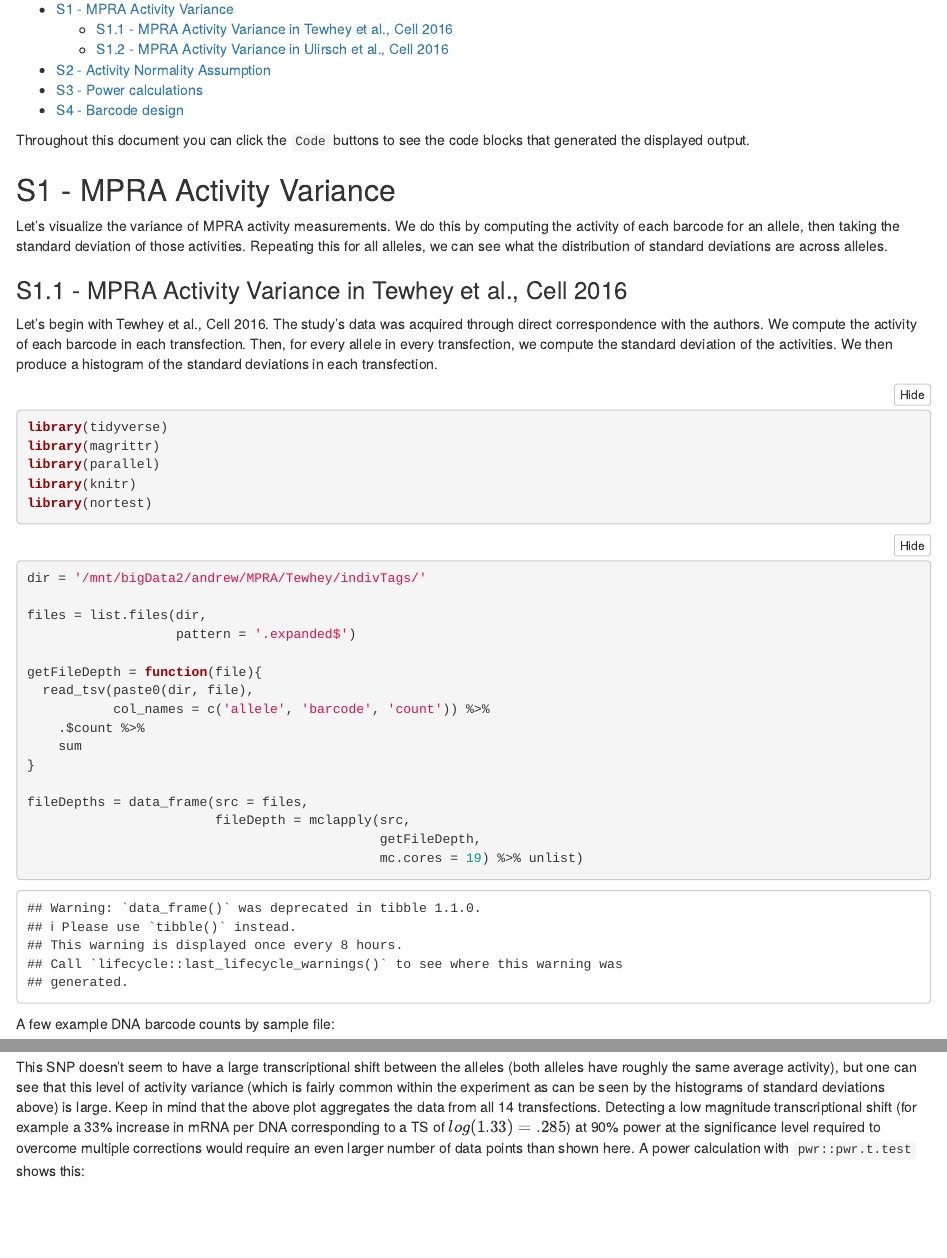
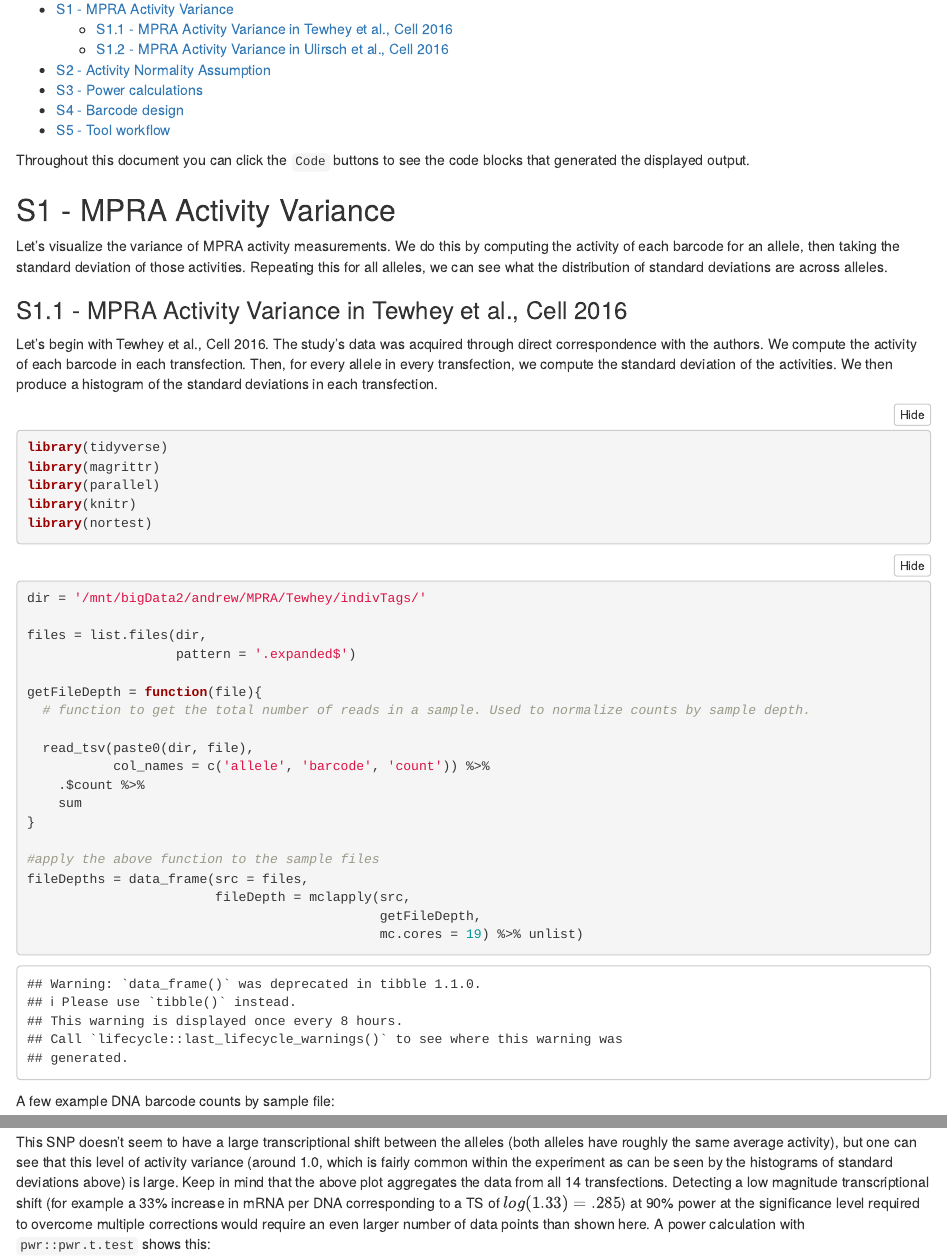
Before and after one commit to andrewGhazi/designMPRA, an R Markdown document (Rmd/Supplement.Rmd): the page in a window 1100 px wide, from 130 px down, and a second part further down, joined at a grey line. Rendered offline with R 4.5, knitr and Pandoc, with nearby package versions; folded parts are opened; some code elsewhere in the file could not run offline.

Commit message:
Adding comments to code

````diff
--- a/Rmd/Supplement.Rmd
+++ b/Rmd/Supplement.Rmd
@@ -39,12 +39,15 @@ files = list.files(dir,
                    pattern = '.expanded$')
 
 getFileDepth = function(file){
+  # function to get the total number of reads in a sample. Used to normalize counts by sample depth.
+
   read_tsv(paste0(dir, file),
            col_names = c('allele', 'barcode', 'count')) %>%
     .$count %>%
     sum
 }
 
+#apply the above function to the sample files
 fileDepths = data_frame(src = files,
                         fileDepth = mclapply(src,
                                              getFileDepth,
@@ -220,7 +223,7 @@ rs1674999counts %>%
   geom_jitter(height = 0, width = .3)
 ```
 
-This SNP doesn't seem to have a large transcriptional shift between the alleles (both alleles have roughly the same average activity), but one can see that this level of activity variance (which is fairly common within the experiment as can be seen by the histograms of standard deviations above) is large. Keep in mind that the above plot aggregates the data from all 14 transfections. Detecting a low magnitude transcriptional shift (for example a 33% increase in mRNA per DNA corresponding to a TS of $log(1.33) = .285$) at 90% power at the significance level required to overcome multiple corrections would require an even larger number of data points than shown here. A power calculation with `pwr::pwr.t.test` shows this:
+This SNP doesn't seem to have a large transcriptional shift between the alleles (both alleles have roughly the same average activity), but one can see that this level of activity variance (around 1.0, which is fairly common within the experiment as can be seen by the histograms of standard deviations above) is large. Keep in mind that the above plot aggregates the data from all 14 transfections. Detecting a low magnitude transcriptional shift (for example a 33% increase in mRNA per DNA corresponding to a TS of $log(1.33) = .285$) at 90% power at the significance level required to overcome multiple corrections would require an even larger number of data points than shown here. A power calculation with `pwr::pwr.t.test` shows this:
 
 ```{r}
 library(pwr)
````
Also changed, not shown: Rmd/Supplement.html, Rmd/Supplement.Rmd (2 more changed lines).
